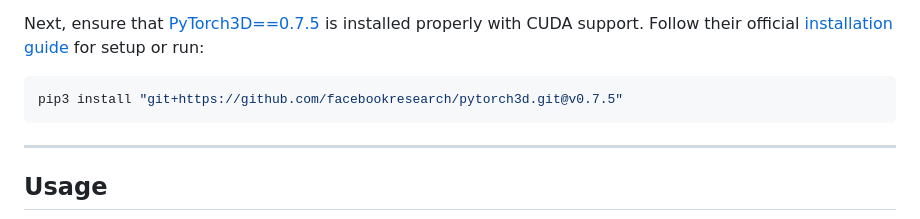
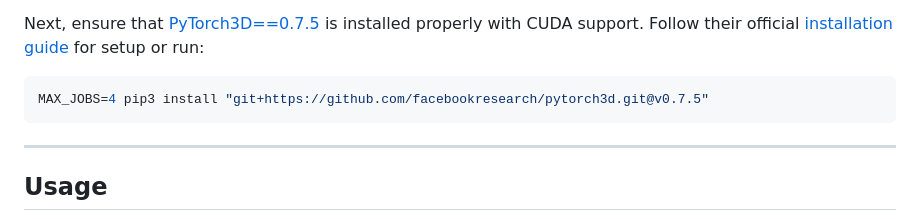
Before and after one commit to arshafiee/hybridmqa, a Markdown page: README.md, the part around the change. Rendered like a GitHub page.

Commit message:
limited threads for pytorch3D build process

````diff
--- a/README.md
+++ b/README.md
@@ -31,7 +31,7 @@ pip install -e .
 
 Next, ensure that [PyTorch3D==0.7.5](https://github.com/facebookresearch/pytorch3d) is installed properly with CUDA support. Follow their official [installation guide](https://github.com/facebookresearch/pytorch3d/blob/main/INSTALL.md) for setup or run:
 ```bash
-pip3 install "git+https://github.com/facebookresearch/pytorch3d.git@v0.7.5"
+MAX_JOBS=4 pip3 install "git+https://github.com/facebookresearch/pytorch3d.git@v0.7.5"
 ```
 
 ---
````
